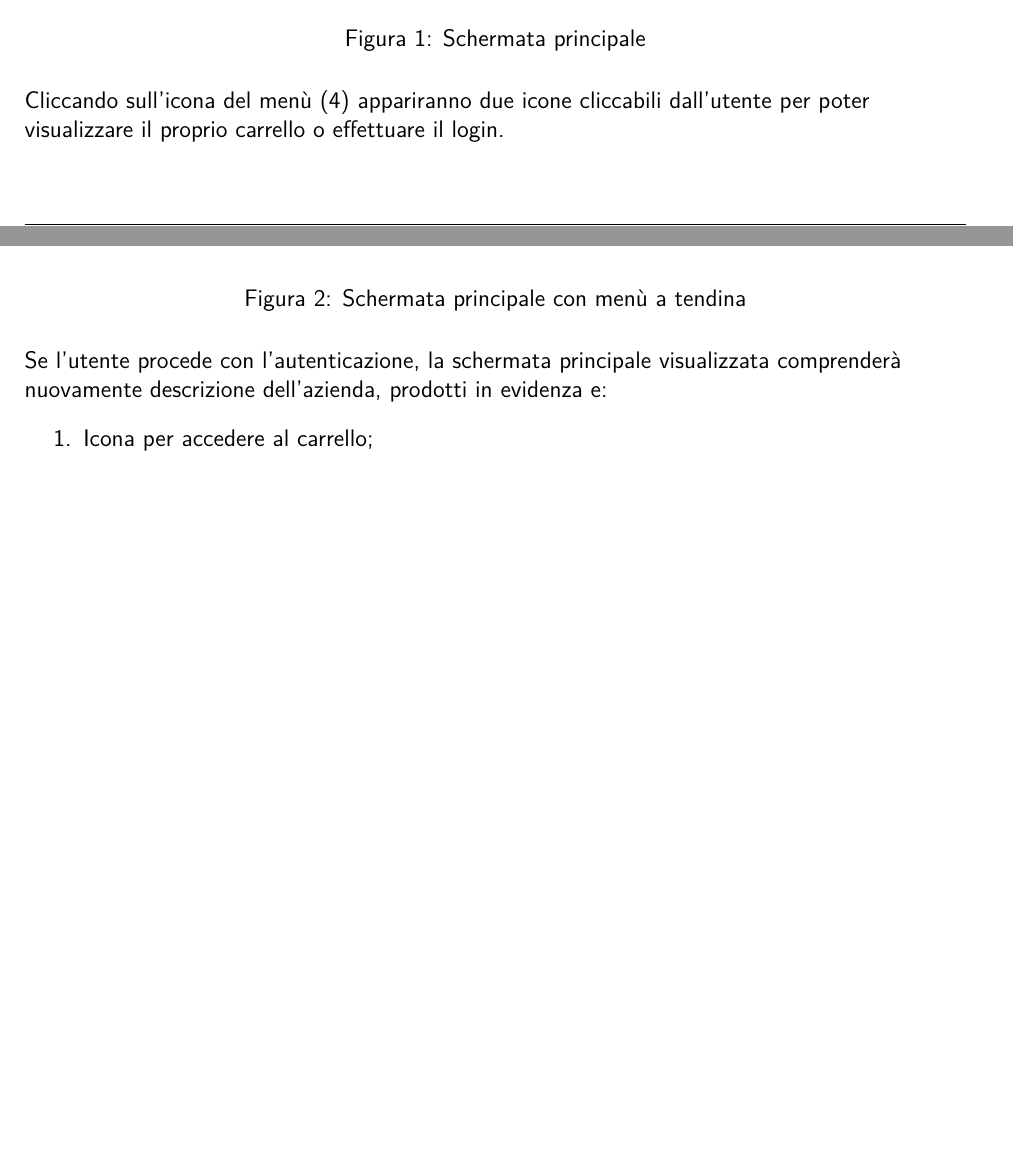
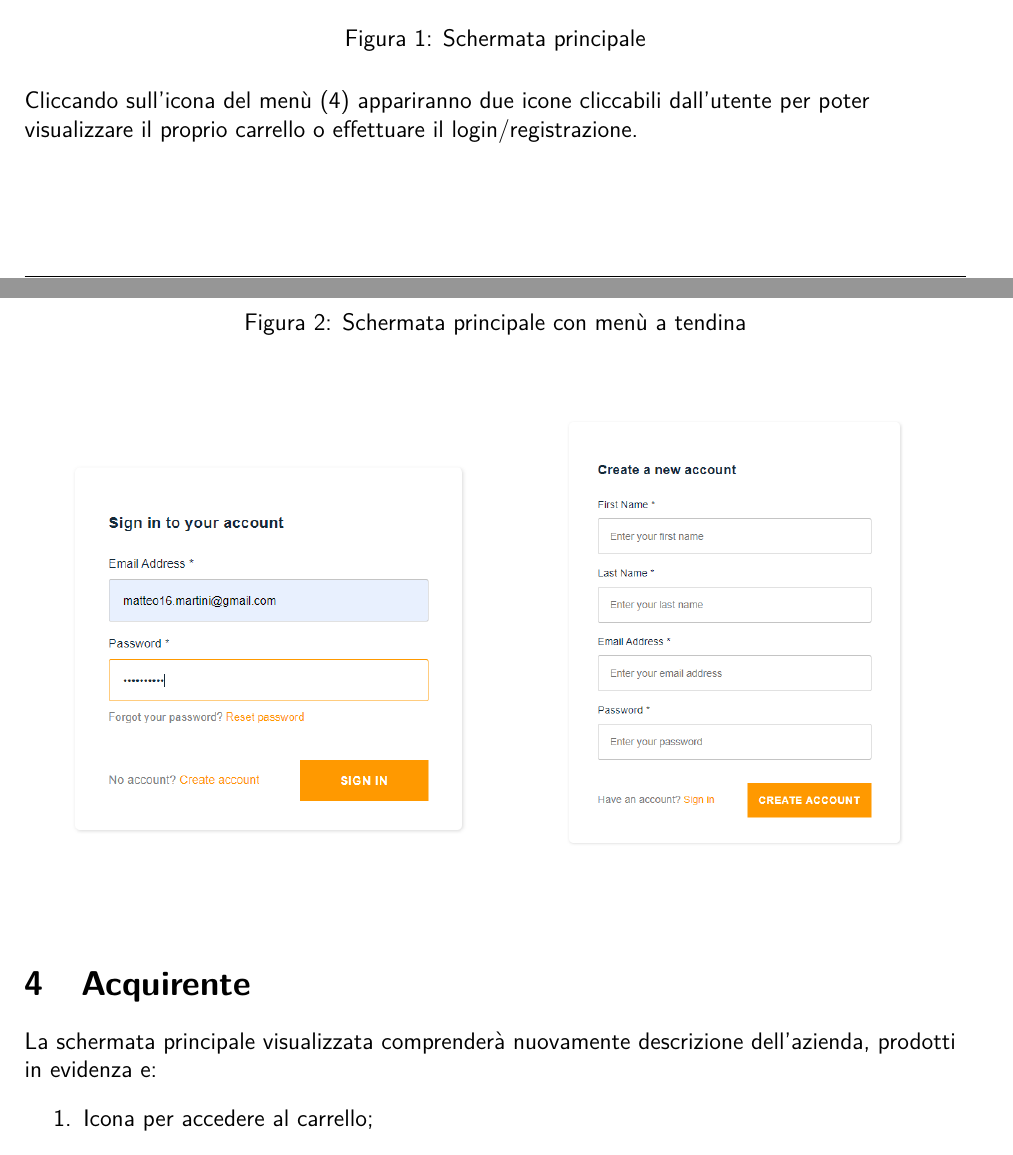
Before and after one commit to NotOnlyStudents/Documentazione, a LaTeX document (DocumentiPubblici/Manuali/ManualeUtente/ManualeUtente.tex, which reads DocumentiPubblici/Manuali/ManualeUtente/Sezioni/Acquirente.tex): two parts of pages 6 and 7 of 16 before the commit and two parts of pages 6 and 7 of 17 after it, joined at a grey line, cut so that both start at the same text, the shorter picture padded with empty space. Compiled offline with pdfLaTeX.

Commit message:
Modificata struttura manuale utente

```diff
--- a/DocumentiPubblici/Manuali/ManualeUtente/Sezioni/Acquirente.tex
+++ b/DocumentiPubblici/Manuali/ManualeUtente/Sezioni/Acquirente.tex
@@ -13,14 +12,19 @@ All'accesso della piattaforma l'utente visualizzerà la schermata principale con
 	\caption{Schermata principale}
 	\label{fig:Home}
 \end{figure}
-Cliccando sull'icona del menù (4) appariranno due icone cliccabili dall'utente per poter visualizzare il proprio carrello o effettuare il login.
+Cliccando sull'icona del menù (4) appariranno due icone cliccabili dall'utente per poter visualizzare il proprio carrello o effettuare il login/registrazione.
 \begin{figure}[H]
 	\centering
 	\includegraphics[scale=0.4]{Immagini/Acquirente/home-mobile-open.customer.png}
 	\caption{Schermata principale con menù a tendina}
 	\label{fig:Homeicone}
 \end{figure}
-Se l'utente procede con l'autenticazione, la schermata principale visualizzata comprenderà nuovamente descrizione dell'azienda, prodotti in evidenza e:
+\begin{figure}[h!]
+	\includegraphics[scale=0.7]{Immagini/Acquirente/login.png}\quad
+	\includegraphics[scale=0.6]{Immagini/Acquirente/createAccount.png}
+\end{figure}
+\section{Acquirente}\label{Acquirente}
+La schermata principale visualizzata comprenderà nuovamente descrizione dell'azienda, prodotti in evidenza e:
 \begin{enumerate}
 	\item Icona per accedere al carrello;
 	\item Icona per effettuare il logout.
```
Also changed, not shown: DocumentiPubblici/Manuali/ManualeUtente/Sezioni/RegistroModifiche.tex (+4 -2 lines), DocumentiPubblici/Manuali/ManualeUtente/Sezioni/Venditore.tex (+1 -2 lines), DocumentiPubblici/Manuali/ManualeUtente/Immagini/Acquirente/createAccount.png (added), DocumentiPubblici/Manuali/ManualeUtente/Immagini/Acquirente/login.png (added), DocumentiPubblici/Manuali/ManualeUtente/Sezioni/Acquirente.tex (3 more changed lines).
